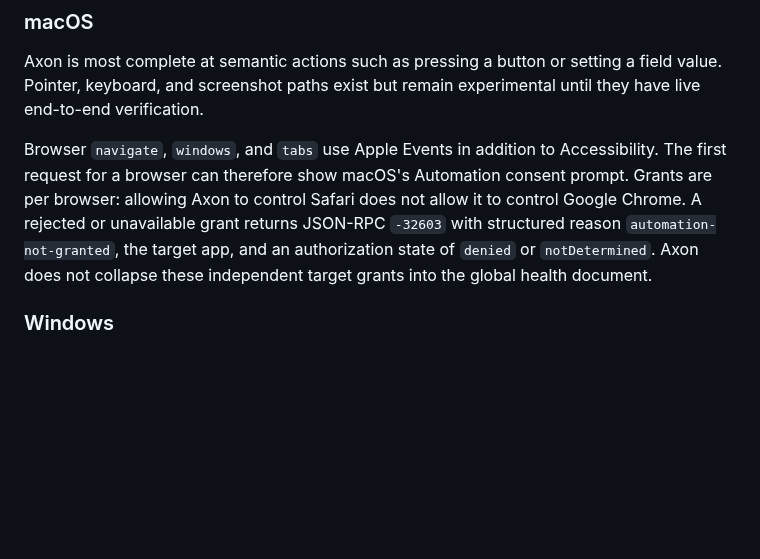
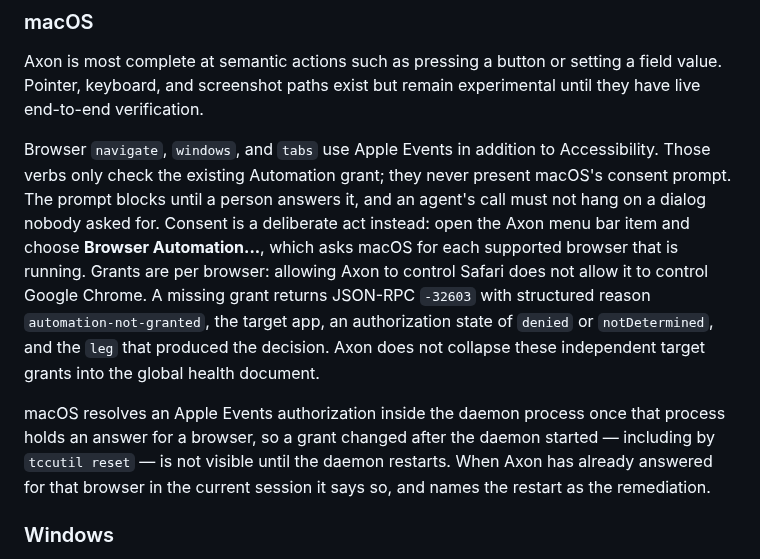
Before and after one commit to bleugreen/axon, a Markdown page: docs/cross-platform.md, the part around the change. Drawn GitHub-style; blank space fills up the shorter version.

Commit message:
[Build] Document user-initiated browser Automation consent and the leg field

```diff
--- a/docs/cross-platform.md
+++ b/docs/cross-platform.md
@@ -23,12 +23,20 @@ The matrix below is the current user-facing contract. Contributors can consult t
 
 Axon is most complete at semantic actions such as pressing a button or setting a field value. Pointer, keyboard, and screenshot paths exist but remain experimental until they have live end-to-end verification.
 
-Browser `navigate`, `windows`, and `tabs` use Apple Events in addition to Accessibility. The first
-request for a browser can therefore show macOS's Automation consent prompt. Grants are per browser:
-allowing Axon to control Safari does not allow it to control Google Chrome. A rejected or unavailable
-grant returns JSON-RPC `-32603` with structured reason `automation-not-granted`, the target app, and
-an authorization state of `denied` or `notDetermined`. Axon does not collapse these independent
-target grants into the global health document.
+Browser `navigate`, `windows`, and `tabs` use Apple Events in addition to Accessibility. Those verbs
+only check the existing Automation grant; they never present macOS's consent prompt. The prompt
+blocks until a person answers it, and an agent's call must not hang on a dialog nobody asked for.
+Consent is a deliberate act instead: open the Axon menu bar item and choose **Browser Automation...**,
+which asks macOS for each supported browser that is running. Grants are per browser: allowing Axon to
+control Safari does not allow it to control Google Chrome. A missing grant returns JSON-RPC `-32603`
+with structured reason `automation-not-granted`, the target app, an authorization state of `denied`
+or `notDetermined`, and the `leg` that produced the decision. Axon does not collapse these
+independent target grants into the global health document.
+
+macOS resolves an Apple Events authorization inside the daemon process once that process holds an
+answer for a browser, so a grant changed after the daemon started — including by `tccutil reset` — is
+not visible until the daemon restarts. When Axon has already answered for that browser in the current
+session it says so, and names the restart as the remediation.
 
 ### Windows
 
```
Also changed, not shown: docs/embedding.md (+8 -2 lines), docs/tool-surface.md (+5 -2 lines).
